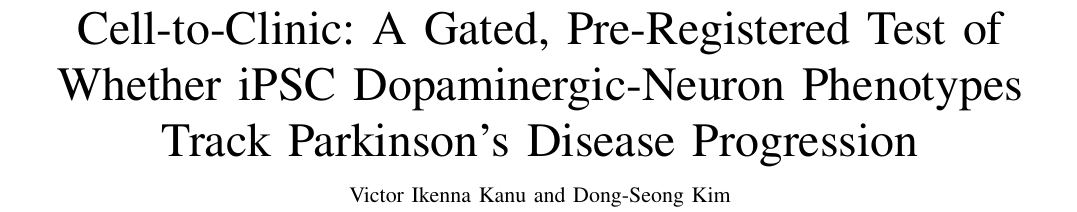
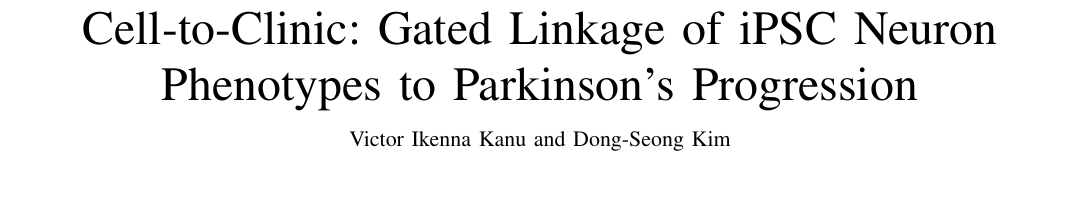
Before and after one commit to xaviwho/cell-to-clinic, a LaTeX paper (paper/main.tex): part of page 1 of 7, cut at the place of the change, the shorter picture padded with empty space. Compiled offline with pdfLaTeX; a missing font is replaced by an installed copy or a similar font; a LaTeX package or settings file that is missing is left out.

Commit message:
Compiled 2026-11-26 06:46 UTC

```diff
--- a/paper/main.tex
+++ b/paper/main.tex
@@ -26,8 +26,7 @@
 
 \begin{document}
 
-\title{Cell-to-Clinic: A Gated, Pre-Registered Test of Whether iPSC Dopaminergic-Neuron
-Phenotypes Track Parkinson's Disease Progression}
+\title{Cell-to-Clinic: Gated Linkage of iPSC Neuron Phenotypes to Parkinson's Progression}
 
 \author{Victor~Ikenna~Kanu
         and~Dong-Seong~Kim%
```
